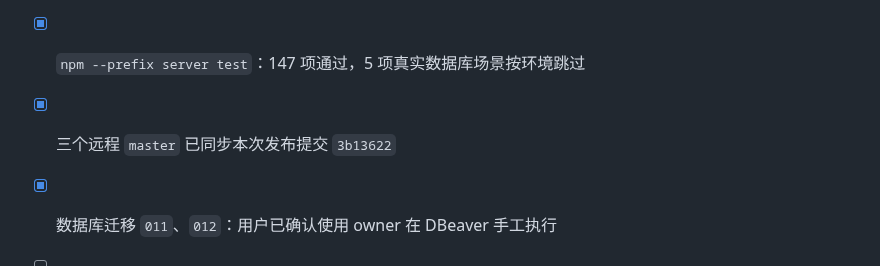
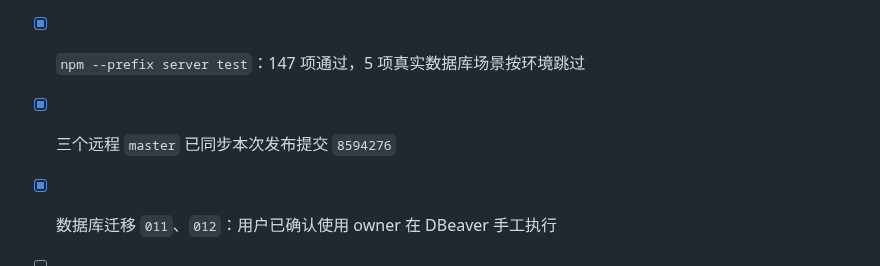
Before and after one commit to Adrian-Cai/pindou-studio, a Markdown page: docs/releases/MINI_PROGRAM_RELEASE_0.30.1.md, the part around the change. Drawn GitHub-style.

Commit message:
docs: update 0.30.1 release commit reference

```diff
--- a/docs/releases/MINI_PROGRAM_RELEASE_0.30.1.md
+++ b/docs/releases/MINI_PROGRAM_RELEASE_0.30.1.md
@@ -74,7 +74,7 @@
 - [x] `preloadRule` 已移除，分包改为按需加载
 - [x] `npm --prefix server run typecheck`：通过
 - [x] `npm --prefix server test`：147 项通过，5 项真实数据库场景按环境跳过
-- [x] 三个远程 `master` 已同步本次发布提交 `3b13622`
+- [x] 三个远程 `master` 已同步本次发布提交 `8594276`
 - [x] 数据库迁移 `011`、`012`：用户已确认使用 owner 在 DBeaver 手工执行
 - [ ] 微信开发者工具视觉与交互验收
 - [ ] iPhone、Android 真机验证
```
